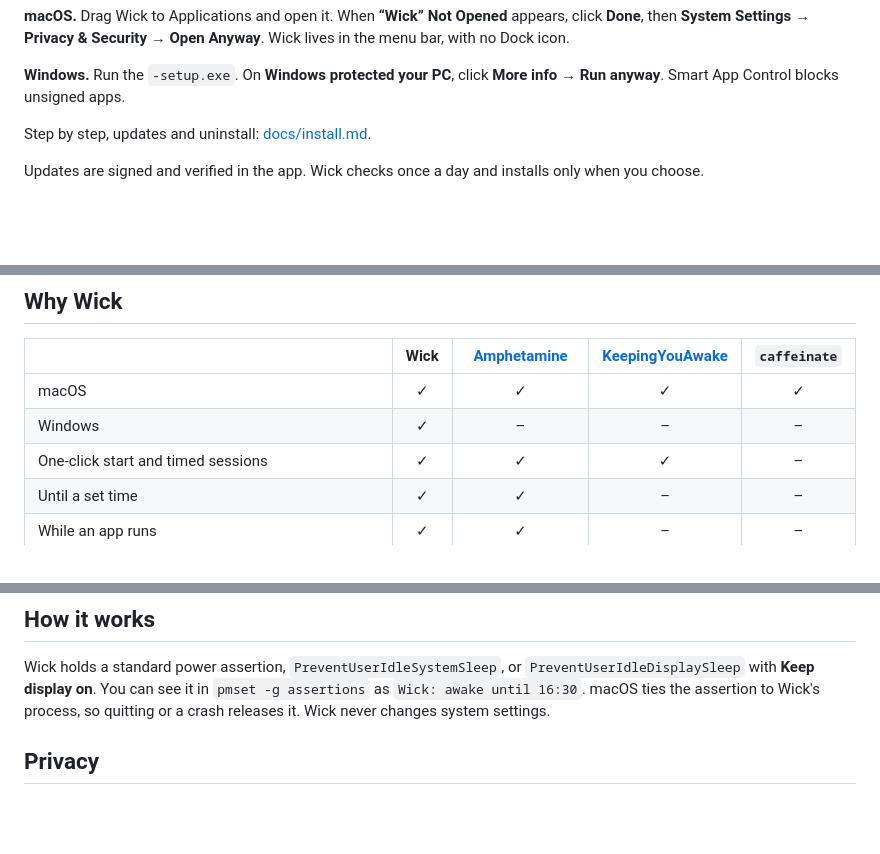
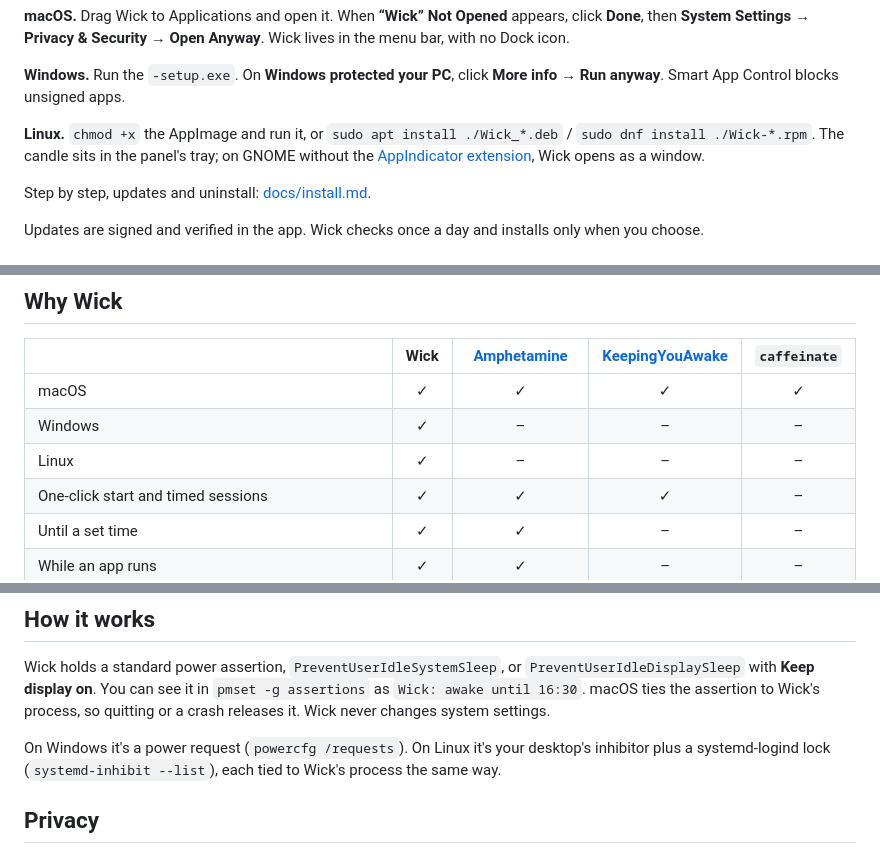
Before and after one commit to Abulkosim/wick, a Markdown page: README.md, 3 parts joined by grey strips. GitHub-like rendering; blank space fills up the shorter version.

```diff
--- a/README.md
+++ b/README.md
@@ -41,6 +43,8 @@ Builds are not signed with an Apple Developer ID or a Windows publisher certific
 **macOS.** Drag Wick to Applications and open it. When **“Wick” Not Opened** appears, click **Done**, then **System Settings → Privacy & Security → Open Anyway**. Wick lives in the menu bar, with no Dock icon.
 
 **Windows.** Run the `-setup.exe`. On **Windows protected your PC**, click **More info → Run anyway**. Smart App Control blocks unsigned apps.
+
+**Linux.** `chmod +x` the AppImage and run it, or `sudo apt install ./Wick_*.deb` / `sudo dnf install ./Wick-*.rpm`. The candle sits in the panel's tray; on GNOME without the [AppIndicator extension](https://extensions.gnome.org/extension/615/appindicator-support/), Wick opens as a window.
 
 Step by step, updates and uninstall: [docs/install.md](docs/install.md).
 
@@ -74,6 +78,7 @@ Updates are signed and verified in the app. Wick checks once a day and installs
 | --- | :-: | :-: | :-: | :-: |
 | macOS | ✓ | ✓ | ✓ | ✓ |
 | Windows | ✓ | – | – | – |
+| Linux | ✓ | – | – | – |
 | One-click start and timed sessions | ✓ | ✓ | ✓ | – |
 | Until a set time | ✓ | ✓ | – | – |
 | While an app runs | ✓ | ✓ | – | – |
@@ -107,6 +112,8 @@ In Shortcuts, use **Open URLs** with `wick://start?minutes=60`, `wick://start?un
 
 Wick holds a standard power assertion, `PreventUserIdleSystemSleep`, or `PreventUserIdleDisplaySleep` with **Keep display on**. You can see it in `pmset -g assertions` as `Wick: awake until 16:30`. macOS ties the assertion to Wick's process, so quitting or a crash releases it. Wick never changes system settings.
 
+On Windows it's a power request (`powercfg /requests`). On Linux it's your desktop's inhibitor plus a systemd-logind lock (`systemd-inhibit --list`), each tied to Wick's process the same way.
+
 ## Privacy
 
 No account, no telemetry, no analytics. The only network request is the daily update check against GitHub Releases, which sends nothing about you. Settings and history stay in `~/Library/Application Support/com.abulkosim.wick/`. Details: [PRIVACY.md](PRIVACY.md). Vulnerabilities: [SECURITY.md](SECURITY.md).
```
Also changed, not shown: other parts of README.md (+8 -6 lines), CHANGELOG.md (+1 -0 lines), changelogs/v0.7.0.md (added, +9 -0 lines), docs/plan.md (+6 -3 lines), docs/images/linux-xfce.png (added), 5 other files.
